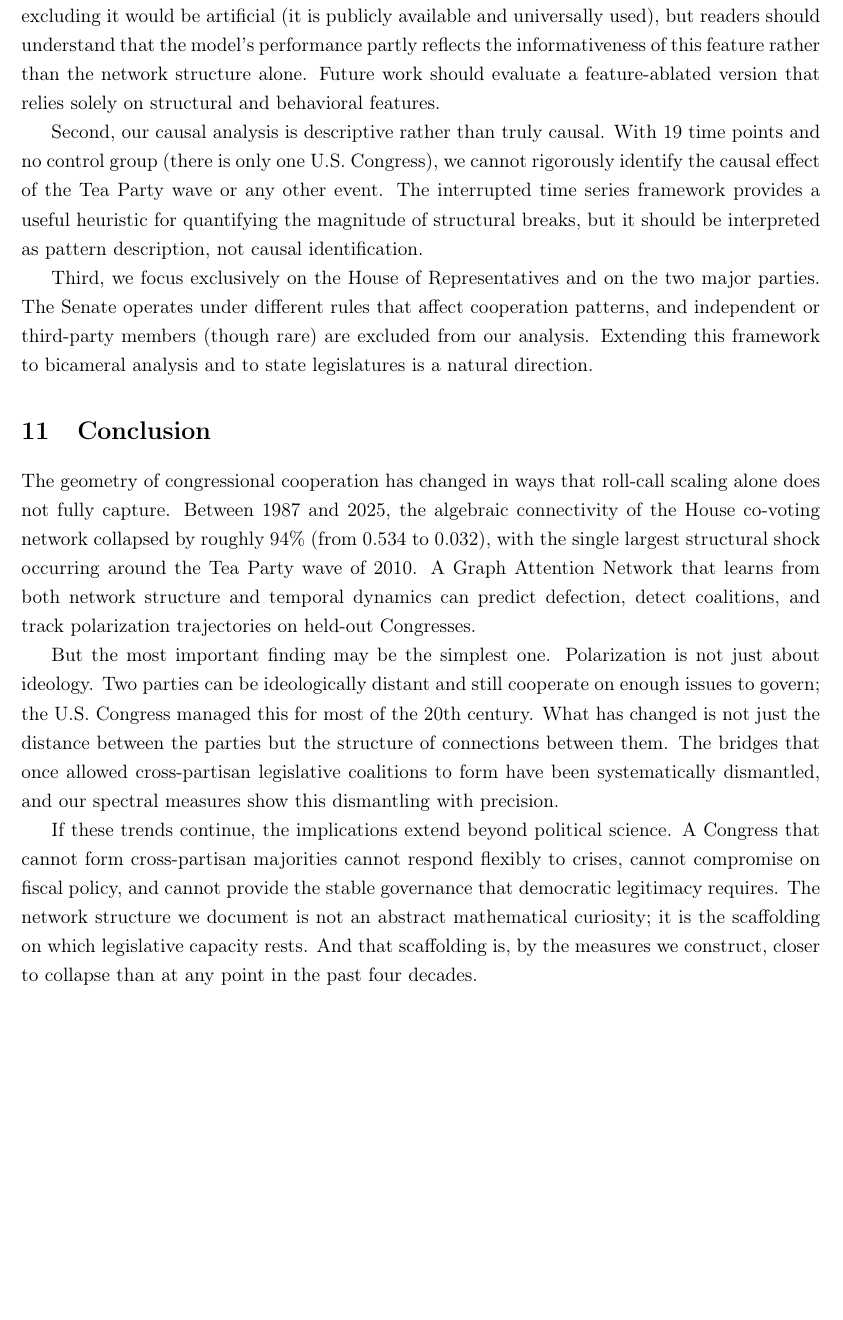
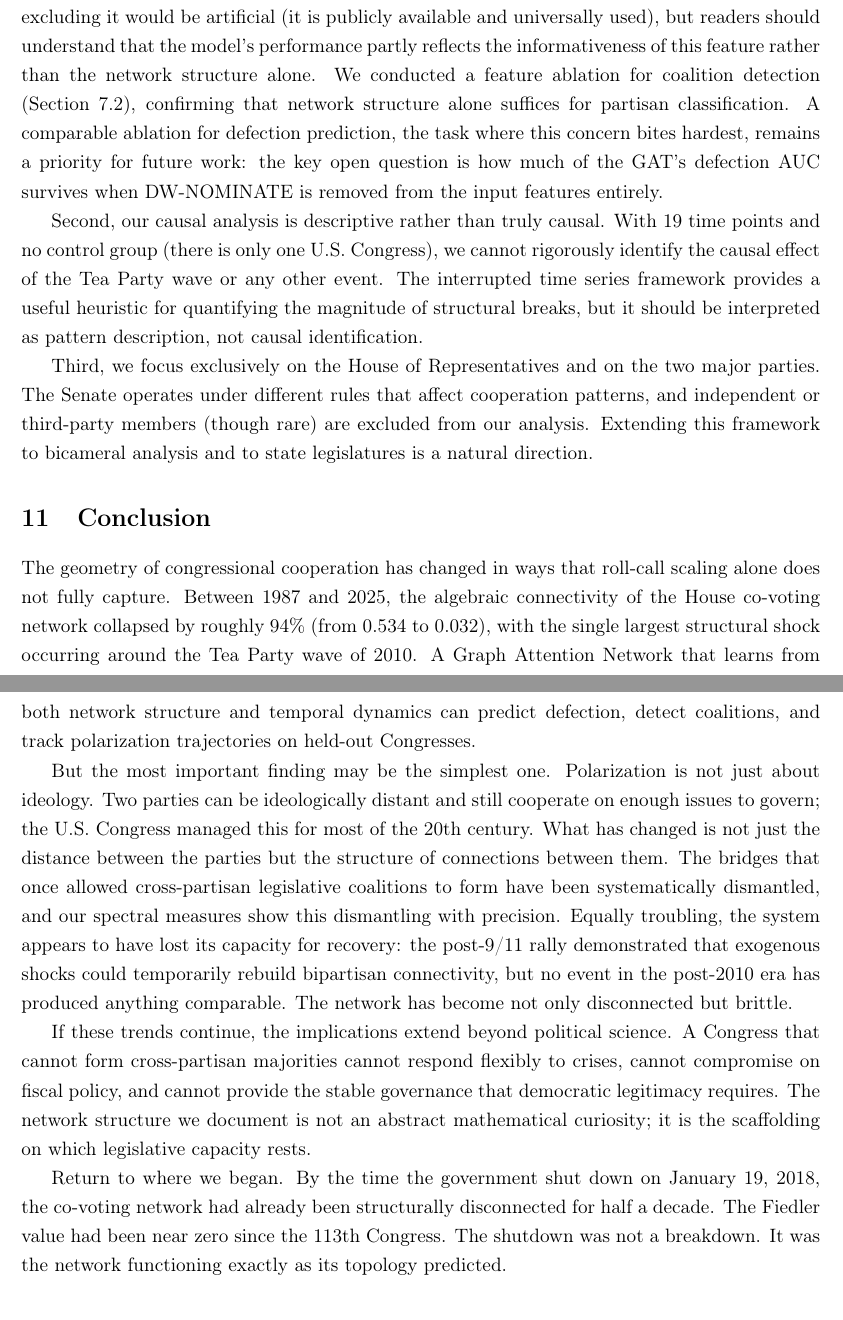
Before and after one commit to human-vc/CongressGAT, a LaTeX paper (paper/main.tex): part of page 14 of 16 before the commit and two parts of pages 14 and 15 of 16 after it, the two joined at a grey line, cut so that both start at the same text, the shorter picture padded with empty space. Compiled offline with pdfLaTeX.

Commit message:
round 2 feedback: fix t-SNE references, add structural resilience framing, 119th prediction, callback conclusion, fix limitations ablation

```diff
--- a/paper/main.tex
+++ b/paper/main.tex
@@ -289,7 +293,7 @@ Figure~\ref{fig:embeddings} shows t-SNE projections of the learned node embeddin
 
 \section{Limitations}
 
-Three limitations deserve explicit acknowledgment. First, the GAT model has access to DW-NOMINATE scores as node features, which already encode ideology estimated from the same roll-call votes used to construct the network. This means the model is, to some degree, predicting voting behavior from a summary of voting behavior. We include DW-NOMINATE because excluding it would be artificial (it is publicly available and universally used), but readers should understand that the model's performance partly reflects the informativeness of this feature rather than the network structure alone. Future work should evaluate a feature-ablated version that relies solely on structural and behavioral features.
+Three limitations deserve explicit acknowledgment. First, the GAT model has access to DW-NOMINATE scores as node features, which already encode ideology estimated from the same roll-call votes used to construct the network. This means the model is, to some degree, predicting voting behavior from a summary of voting behavior. We include DW-NOMINATE because excluding it would be artificial (it is publicly available and universally used), but readers should understand that the model's performance partly reflects the informativeness of this feature rather than the network structure alone. We conducted a feature ablation for coalition detection (Section 7.2), confirming that network structure alone suffices for partisan classification. A comparable ablation for defection prediction, the task where this concern bites hardest, remains a priority for future work: the key open question is how much of the GAT's defection AUC survives when DW-NOMINATE is removed from the input features entirely.
 
 Second, our causal analysis is descriptive rather than truly causal. With 19 time points and no control group (there is only one U.S. Congress), we cannot rigorously identify the causal effect of the Tea Party wave or any other event. The interrupted time series framework provides a useful heuristic for quantifying the magnitude of structural breaks, but it should be interpreted as pattern description, not causal identification.
 
@@ -299,9 +303,11 @@ Third, we focus exclusively on the House of Representatives and on the two major
 
 The geometry of congressional cooperation has changed in ways that roll-call scaling alone does not fully capture. Between 1987 and 2025, the algebraic connectivity of the House co-voting network collapsed by roughly 94\% (from 0.534 to 0.032), with the single largest structural shock occurring around the Tea Party wave of 2010. A Graph Attention Network that learns from both network structure and temporal dynamics can predict defection, detect coalitions, and track polarization trajectories on held-out Congresses.
 
-But the most important finding may be the simplest one. Polarization is not just about ideology. Two parties can be ideologically distant and still cooperate on enough issues to govern; the U.S. Congress managed this for most of the 20th century. What has changed is not just the distance between the parties but the structure of connections between them. The bridges that once allowed cross-partisan legislative coalitions to form have been systematically dismantled, and our spectral measures show this dismantling with precision.
+But the most important finding may be the simplest one. Polarization is not just about ideology. Two parties can be ideologically distant and still cooperate on enough issues to govern; the U.S. Congress managed this for most of the 20th century. What has changed is not just the distance between the parties but the structure of connections between them. The bridges that once allowed cross-partisan legislative coalitions to form have been systematically dismantled, and our spectral measures show this dismantling with precision. Equally troubling, the system appears to have lost its capacity for recovery: the post-9/11 rally demonstrated that exogenous shocks could temporarily rebuild bipartisan connectivity, but no event in the post-2010 era has produced anything comparable. The network has become not only disconnected but brittle.
 
-If these trends continue, the implications extend beyond political science. A Congress that cannot form cross-partisan majorities cannot respond flexibly to crises, cannot compromise on fiscal policy, and cannot provide the stable governance that democratic legitimacy requires. The network structure we document is not an abstract mathematical curiosity; it is the scaffolding on which legislative capacity rests. And that scaffolding is, by the measures we construct, closer to collapse than at any point in the past four decades.
+If these trends continue, the implications extend beyond political science. A Congress that cannot form cross-partisan majorities cannot respond flexibly to crises, cannot compromise on fiscal policy, and cannot provide the stable governance that democratic legitimacy requires. The network structure we document is not an abstract mathematical curiosity; it is the scaffolding on which legislative capacity rests.
+
+Return to where we began. By the time the government shut down on January 19, 2018, the co-voting network had already been structurally disconnected for half a decade. The Fiedler value had been near zero since the 113th Congress. The shutdown was not a breakdown. It was the network functioning exactly as its topology predicted.
 
 \bibliographystyle{apalike}
 \bibliography{references}
```
Also changed, not shown: paper/main.pdf, paper/main.tex (8 more changed lines), 2 other files.
